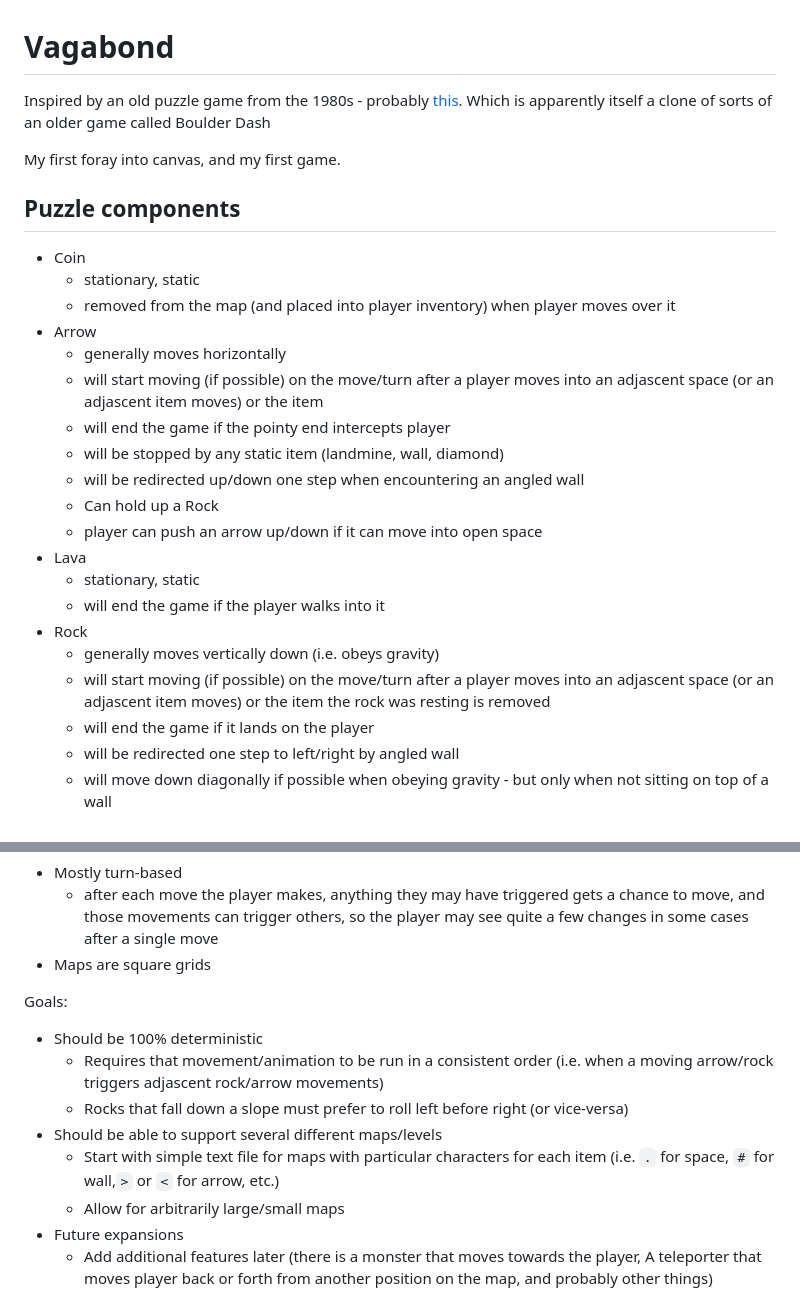
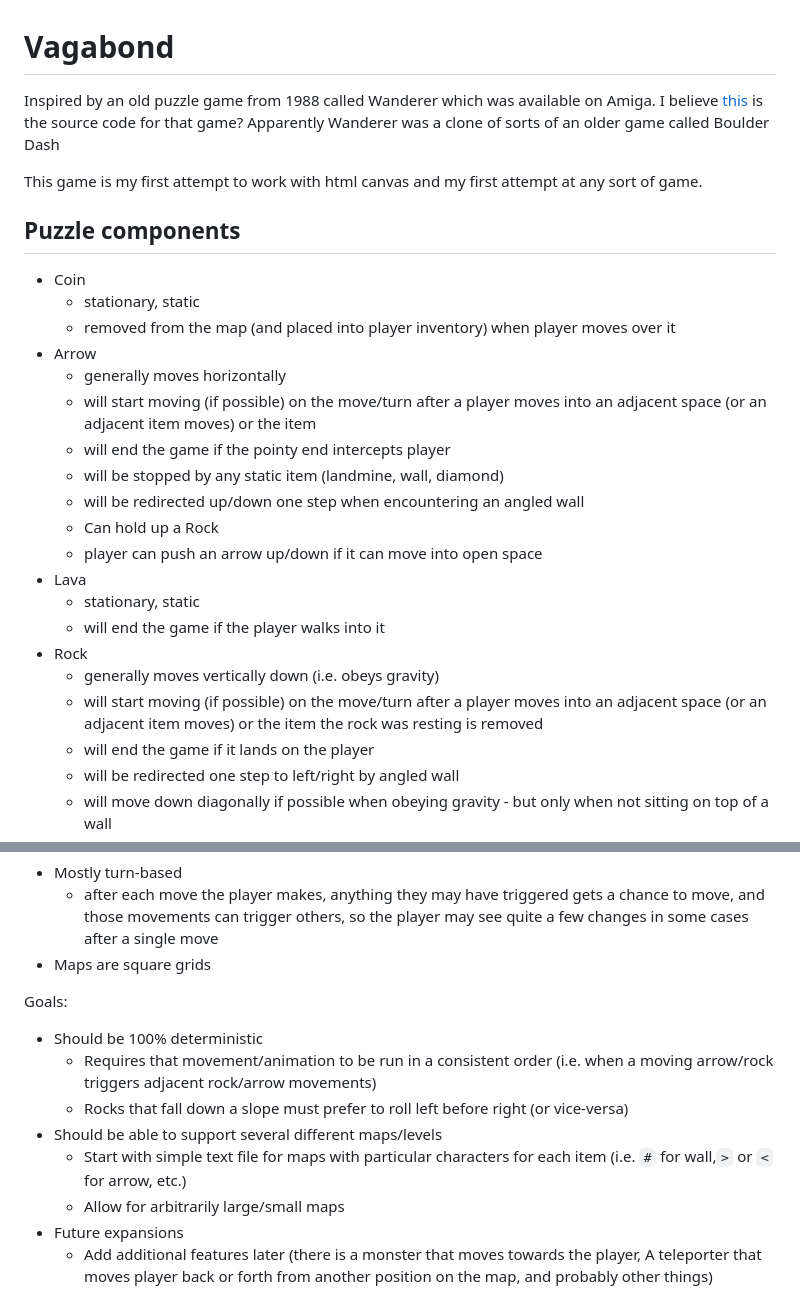
Before and after one commit to davidpricedev/wandering-puzzler, a Markdown page: README.md, 2 parts joined by grey strips. Rendered like a GitHub page.

```diff
--- a/README.md
+++ b/README.md
@@ -1,9 +1,10 @@
 # Vagabond
 
-Inspired by an old puzzle game from the 1980s - probably [this](https://github.com/sshipway/wanderer).
-Which is apparently itself a clone of sorts of an older game called Boulder Dash
+Inspired by an old puzzle game from 1988 called Wanderer which was available on Amiga.
+I believe [this](https://github.com/sshipway/wanderer) is the source code for that game?
+Apparently Wanderer was a clone of sorts of an older game called Boulder Dash
 
-My first foray into canvas, and my first game.
+This game is my first attempt to work with html canvas and my first attempt at any sort of game.
 
 ## Puzzle components
 
@@ -12,7 +13,7 @@ My first foray into canvas, and my first game.
   - removed from the map (and placed into player inventory) when player moves over it
 - Arrow
   - generally moves horizontally
-  - will start moving (if possible) on the move/turn after a player moves into an adjascent space (or an adjascent item moves) or the item
+  - will start moving (if possible) on the move/turn after a player moves into an adjacent space (or an adjacent item moves) or the item
   - will end the game if the pointy end intercepts player
   - will be stopped by any static item (landmine, wall, diamond)
   - will be redirected up/down one step when encountering an angled wall
@@ -23,7 +24,7 @@ My first foray into canvas, and my first game.
   - will end the game if the player walks into it
 - Rock
   - generally moves vertically down (i.e. obeys gravity)
-  - will start moving (if possible) on the move/turn after a player moves into an adjascent space (or an adjascent item moves) or the item the rock was resting is removed
+  - will start moving (if possible) on the move/turn after a player moves into an adjacent space (or an adjacent item moves) or the item the rock was resting is removed
   - will end the game if it lands on the player
   - will be redirected one step to left/right by angled wall
   - will move down diagonally if possible when obeying gravity - but only when not sitting on top of a wall
@@ -50,10 +51,10 @@ Rules:
 Goals:
 
 - Should be 100% deterministic
-  - Requires that movement/animation to be run in a consistent order (i.e. when a moving arrow/rock triggers adjascent rock/arrow movements)
+  - Requires that movement/animation to be run in a consistent order (i.e. when a moving arrow/rock triggers adjacent rock/arrow movements)
   - Rocks that fall down a slope must prefer to roll left before right (or vice-versa)
 - Should be able to support several different maps/levels
-  - Start with simple text file for maps with particular characters for each item (i.e. `.` for space, `#` for wall,`>` or `<` for arrow, etc.)
+  - Start with simple text file for maps with particular characters for each item (i.e. `#` for wall,`>` or `<` for arrow, etc.)
   - Allow for arbitrarily large/small maps
 - Future expansions
   - Add additional features later (there is a monster that moves towards the player, A teleporter that moves player back or forth from another position on the map, and probably other things)
```
